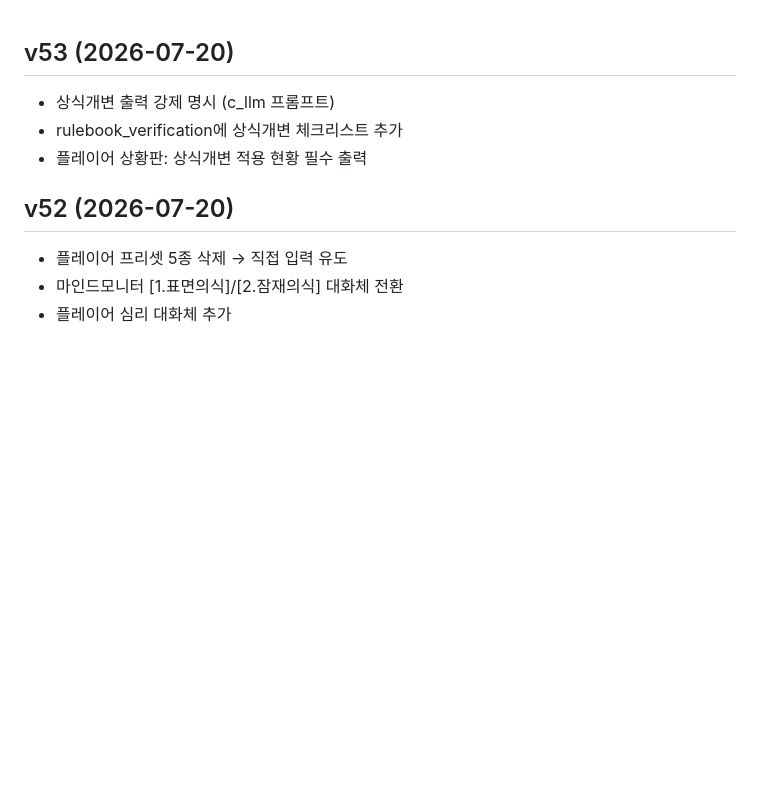
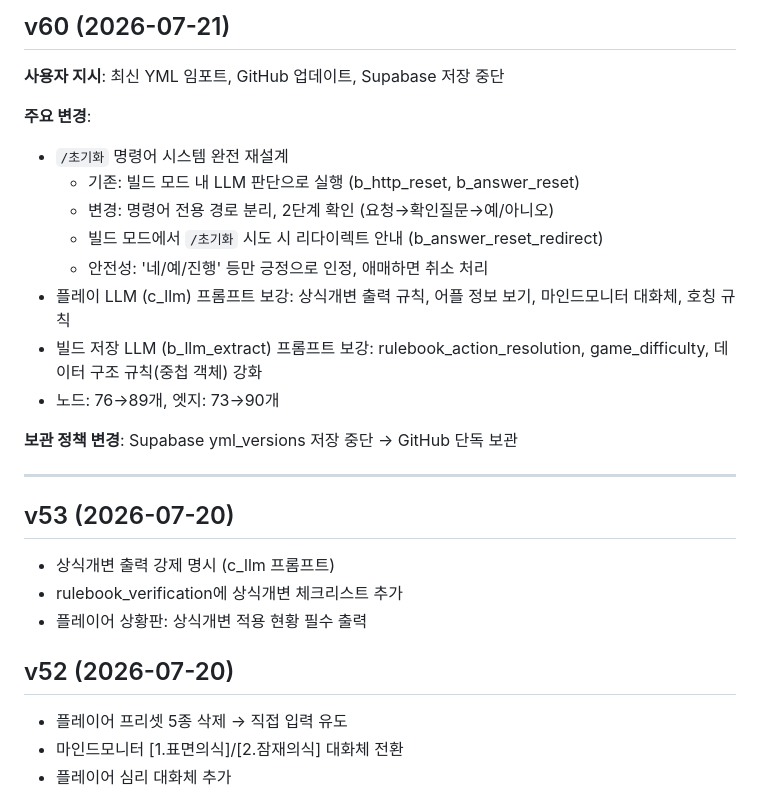
Before and after one commit to zeroslove-ai/py-all, a Markdown page: yml/CHANGELOG.md, the part around the change. GitHub-like rendering; blank space fills up the shorter version.

Commit message:
Update CHANGELOG: add v60 entry

```diff
--- a/yml/CHANGELOG.md
+++ b/yml/CHANGELOG.md
@@ -1,3 +1,21 @@
+## v60 (2026-07-21)
+
+**사용자 지시**: 최신 YML 임포트, GitHub 업데이트, Supabase 저장 중단
+
+**주요 변경**:
+- `/초기화` 명령어 시스템 완전 재설계
+  - 기존: 빌드 모드 내 LLM 판단으로 실행 (b_http_reset, b_answer_reset)
+  - 변경: 명령어 전용 경로 분리, 2단계 확인 (요청→확인질문→예/아니오)
+  - 빌드 모드에서 `/초기화` 시도 시 리다이렉트 안내 (b_answer_reset_redirect)
+  - 안전성: '네/예/진행' 등만 긍정으로 인정, 애매하면 취소 처리
+- 플레이 LLM (c_llm) 프롬프트 보강: 상식개변 출력 규칙, 어플 정보 보기, 마인드모니터 대화체, 호칭 규칙
+- 빌드 저장 LLM (b_llm_extract) 프롬프트 보강: rulebook_action_resolution, game_difficulty, 데이터 구조 규칙(중첩 객체) 강화
+- 노드: 76→89개, 엣지: 73→90개
+
+**보관 정책 변경**: Supabase yml_versions 저장 중단 → GitHub 단독 보관
+
+---
+
 ## v53 (2026-07-20)
 - 상식개변 출력 강제 명시 (c_llm 프롬프트)
 - rulebook_verification에 상식개변 체크리스트 추가
```
